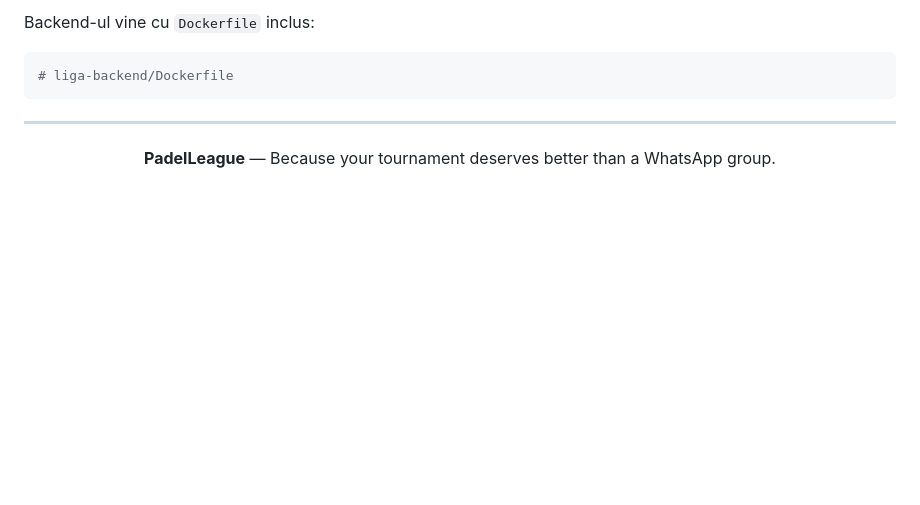
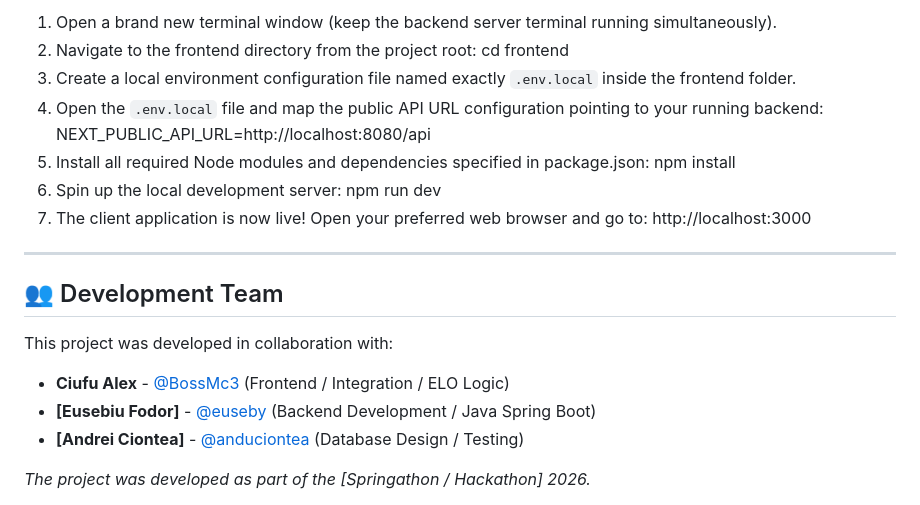
Before and after one commit to BossMc3/PadelLeague-FullStack, a Markdown page: README.md, the part around one of its changes. Rendered like a GitHub page; blank space fills up the shorter version.

````diff
--- a/README.md
+++ b/README.md
@@ -142,12 +116,21 @@ unde `K = 32` și `S_A` este 1 (victorie) sau 0 (înfrângere).
 
-Backend-ul vine cu `Dockerfile` inclus:
-
-```dockerfile
-# liga-backend/Dockerfile
-```
+1. Open a brand new terminal window (keep the backend server terminal running simultaneously).
+2. Navigate to the frontend directory from the project root:
+   cd frontend
+3. Create a local environment configuration file named exactly `.env.local` inside the frontend folder.
+4. Open the `.env.local` file and map the public API URL configuration pointing to your running backend:
+   NEXT_PUBLIC_API_URL=http://localhost:8080/api
+5. Install all required Node modules and dependencies specified in package.json:
+   npm install
+6. Spin up the local development server:
+   npm run dev
+7. The client application is now live! Open your preferred web browser and go to: http://localhost:3000
 
 ---
+## 👥 Development Team
+This project was developed in collaboration with:
+- **Ciufu Alex** - [@BossMc3](https://github.com/BossMc3) (Frontend / Integration / ELO Logic)
+- **[Eusebiu Fodor]** - [@euseby](https://github.com/euseby) (Backend Development / Java Spring Boot)
+- **[Andrei Ciontea]** - [@anduciontea](https://github.com/anduciontea) (Database Design / Testing)
 
-<div align="center">
-  <strong>PadelLeague</strong> — Because your tournament deserves better than a WhatsApp group.
-</div>
+*The project was developed as part of the [Springathon / Hackathon] 2026.*
````
Also changed, not shown: other parts of README.md (+77 -103 lines).
